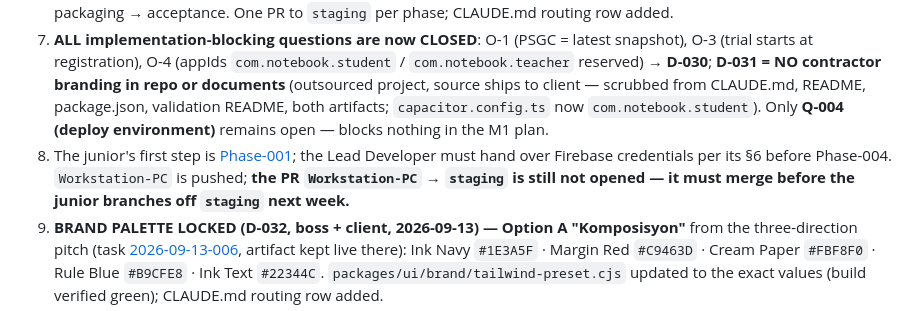
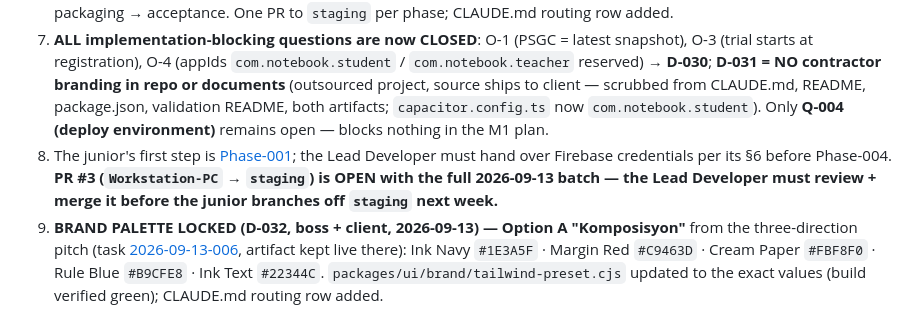
Before and after one commit to JLipreso/Notebook, a Markdown page: .claude/memory/current-status.md, the part around the change. GitHub-like rendering.

Commit message:
Note PR #3 (Workstation-PC -> staging) in the status file
Co-Authored-By: Claude Fable 5 <noreply@anthropic.com>

```diff
--- a/.claude/memory/current-status.md
+++ b/.claude/memory/current-status.md
@@ -27,7 +27,7 @@ _Last updated: 2026-09-13 (boss approval, platform decisions D-025…D-029, Phas
 5. ~~Re-run Phase 3 per the D-027 structure~~ **PHASE 3 DONE (2026-09-13, Lead Developer's go).** Planning batch committed (`6555d93`), then the workspace scaffolded per D-027: root (`apps/*/*` globs), `apps/student/{browser,mobile,native}` (+`.gitkeep`d `desktop/`/`tablet/`), five `packages/*` skeletons, CLAUDE.md §2 + `/refresh-docs` in the same commit. **Verified green: `pnpm typecheck` (7 projects) + `pnpm build:all` (both apps).** Details: [phase-3-complete.md](../../documents/2026-09-13-004-M1-Foundation/plan/completion/phase-3-complete.md). `cap add android` NOT run — blocked on **O-4 (appId)**.
 6. **M1 implementation plan WRITTEN (task [2026-09-13-005](../../documents/2026-09-13-005-Implementation-Plan/README.md), boss-requested)** — twelve self-sufficient phase files (Phase-001…012) for a **junior developer executing on their own workstation from next week**: onboarding → database → contract/services → auth → address → library → editor → attachments → offline sync → sharing/notifications → Android packaging → acceptance. One PR to `staging` per phase; CLAUDE.md routing row added.
 7. **ALL implementation-blocking questions are now CLOSED**: O-1 (PSGC = latest snapshot), O-3 (trial starts at registration), O-4 (appIds `com.notebook.student` / `com.notebook.teacher` reserved) → **D-030**; **D-031 = NO contractor branding in repo or documents** (outsourced project, source ships to client — scrubbed from CLAUDE.md, README, package.json, validation README, both artifacts; `capacitor.config.ts` now `com.notebook.student`). Only **Q-004 (deploy environment)** remains open — blocks nothing in the M1 plan.
-8. The junior's first step is [Phase-001](../../documents/2026-09-13-005-Implementation-Plan/Phase-001.md); the Lead Developer must hand over Firebase credentials per its §6 before Phase-004. `Workstation-PC` is pushed; **the PR `Workstation-PC` → `staging` is still not opened — it must merge before the junior branches off `staging` next week.**
+8. The junior's first step is [Phase-001](../../documents/2026-09-13-005-Implementation-Plan/Phase-001.md); the Lead Developer must hand over Firebase credentials per its §6 before Phase-004. **PR #3 (`Workstation-PC` → `staging`) is OPEN with the full 2026-09-13 batch — the Lead Developer must review + merge it before the junior branches off `staging` next week.**
 9. **BRAND PALETTE LOCKED (D-032, boss + client, 2026-09-13) — Option A "Komposisyon"** from the three-direction pitch (task [2026-09-13-006](../../documents/2026-09-13-006-Brand-Colors/README.md), artifact kept live there): Ink Navy `#1E3A5F` · Margin Red `#C9463D` · Cream Paper `#FBF8F0` · Rule Blue `#B9CFE8` · Ink Text `#22344C`. `packages/ui/brand/tailwind-preset.cjs` updated to the exact values (build verified green); CLAUDE.md routing row added.
 10. **M1 DESIGN SURFACE COMPLETE (design passes 1–3, Claude Design, 2026-09-13).** Canonical references the junior's UI phases design-match against: **mobile =** [Notebook-Mobile-22-screens.html](../../documents/2026-09-13-006-Brand-Colors/Notebook-Mobile-22-screens.html) · **browser =** [Notebook-Browser-12-screens.html](../../documents/2026-09-13-006-Brand-Colors/Notebook-Browser-12-screens.html). Pass table + completion notes in the [task README](../../documents/2026-09-13-006-Brand-Colors/README.md). **Remaining on the design thread: only the typeface fold-back** into the preset's `fontFamily` tokens (once the final families are confirmed from the canvases). Tablet/teacher/admin design passes are parked by decision.
 
```
